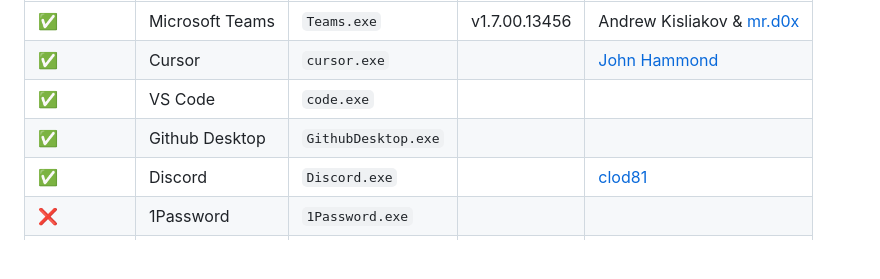
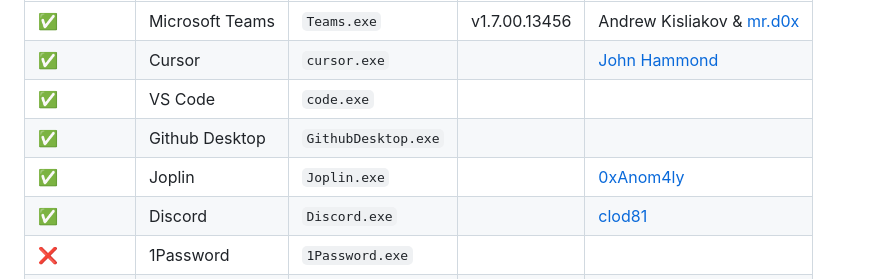
Before and after one commit to yakuzamack/Loki, a Markdown page: README.md, the part around the change. Rendered like a GitHub page; blank space fills up the shorter version.

```diff
--- a/README.md
+++ b/README.md
@@ -111,6 +111,7 @@ First you need to identify a vulnerable Electron application which does not do A
 | ✅         | Cursor          | `cursor.exe`        | | [John Hammond](https://x.com/_JohnHammond) |
 | ✅         | VS Code         | `code.exe`          | | |
 | ✅         | Github Desktop  | `GithubDesktop.exe` | | |
+| ✅         | Joplin  | `Joplin.exe` | | [0xAnom4ly](https://github.com/0xAnom4ly) |
 | ✅         | Discord         | `Discord.exe`       | | [clod81](https://github.com/clod81) |
 | ❌         | 1Password       | `1Password.exe`     | | |
 | ❌         | Signal          | `Signal.exe`        | | |
```
